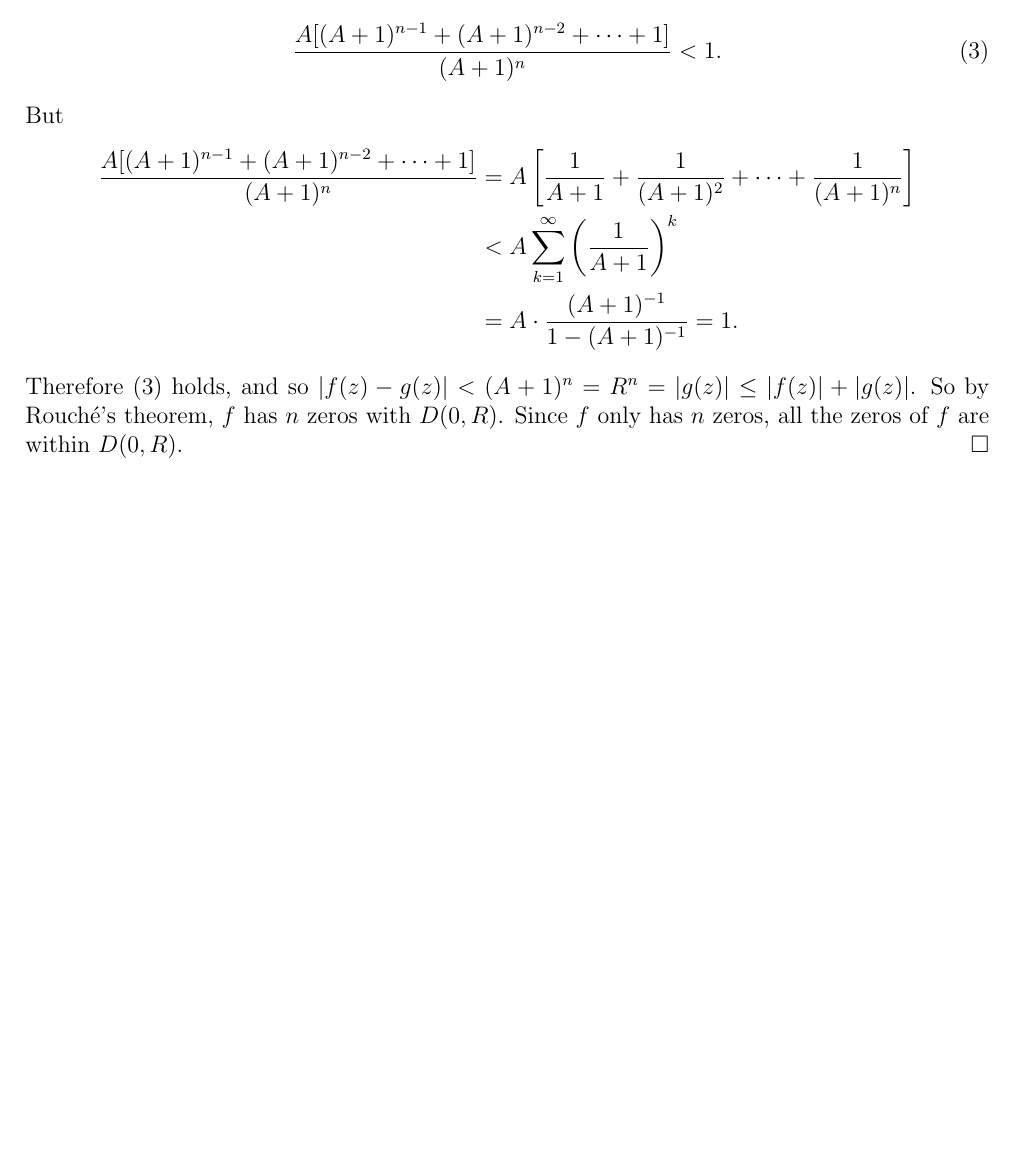
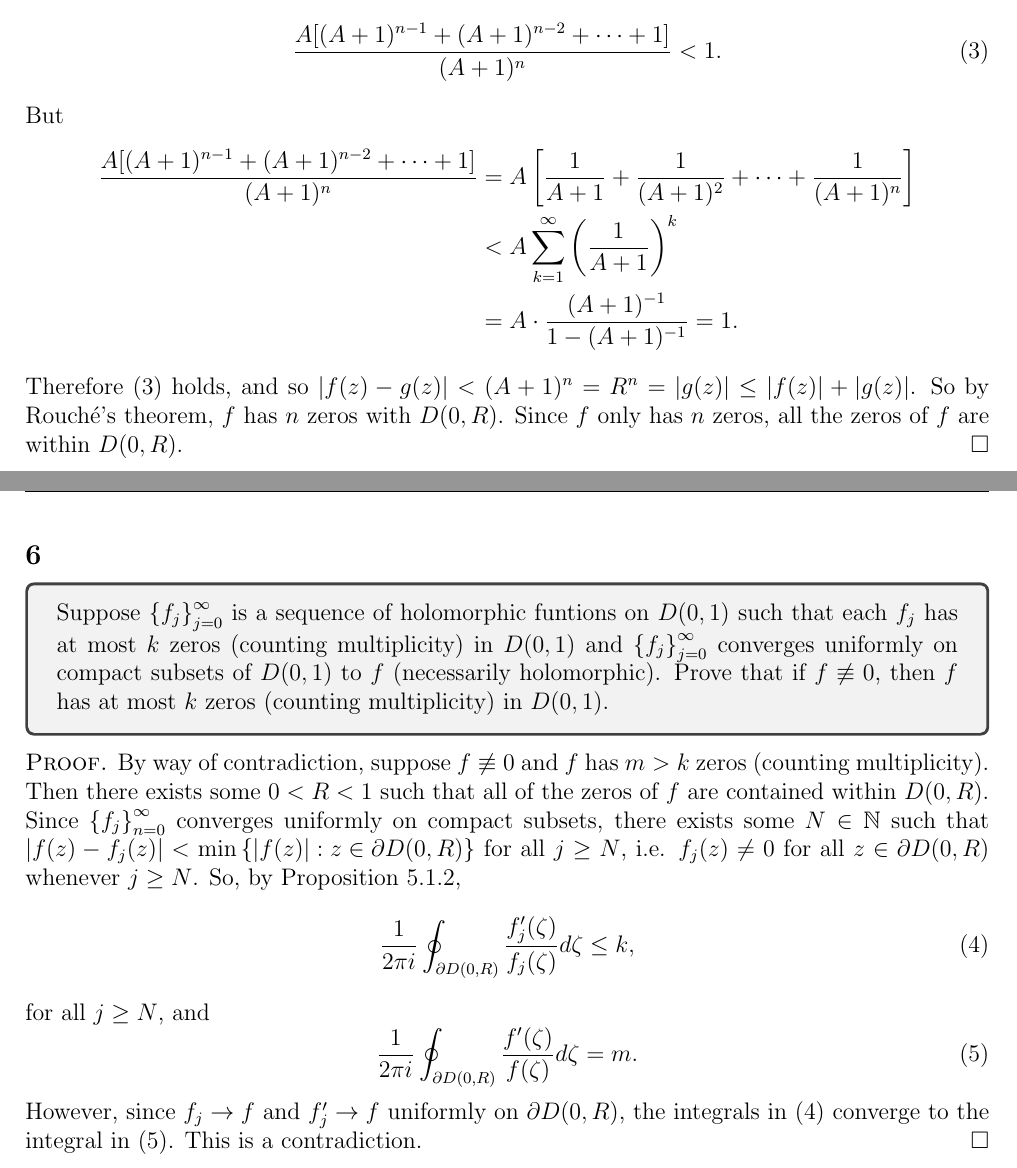
Before and after one commit to epwalsh/coursework, a LaTeX problem sheet (MATH-511/HW05_answers.tex): part of page 3 of 3 before the commit and two parts of pages 3 and 4 of 4 after it, the two joined at a grey line, cut so that both start at the same text, the shorter picture padded with empty space. Compiled offline with pdfLaTeX.

Commit message:
finish question 6!!!

```diff
--- a/MATH-511/HW05_answers.tex
+++ b/MATH-511/HW05_answers.tex
@@ -155,5 +155,31 @@ Finally, on $\Gamma_{3}^{R}$,
 \end{Proof}
 
 
+\newpage
+\subsection*{6}
+\begin{tcolorbox}
+  Suppose $\left\{ f_j \right\}_{j=0}^{\infty}$ is a sequence of holomorphic funtions on $D(0,1)$ such that each $f_j$ has at most $k$ zeros (counting
+  multiplicity) in $D(0,1)$ and $\left\{ f_j \right\}_{j=0}^{\infty}$ converges uniformly on compact subsets of $D(0,1)$ to $f$ (necessarily
+  holomorphic). Prove that if $f
+  \not\equiv 0$, then $f$ has at most $k$ zeros (counting multiplicity) in $D(0,1)$.
+\end{tcolorbox}
+\begin{Proof}
+  By way of contradiction, suppose $f \not\equiv 0$ and $f$ has $m > k$ zeros (counting multiplicity). Then there exists some $0 < R < 1$ such that
+  all of the zeros of $f$ are contained within $D(0,R)$. Since $\left\{ f_j \right\}_{n=0}^{\infty}$ converges uniformly on compact subsets, there
+  exists some $N \in \mathbb{N}$ such that $|f(z) - f_j(z)| < \min\left\{ |f(z)| : z \in \partial D(0,R) \right\}$ for all $j \geq N$, i.e. $f_j(z) \neq
+  0$ for all $z \in \partial D(0,R)$ whenever $j \geq N$. So, by Proposition 5.1.2,
+  \begin{equation}
+    \frac{1}{2\pi i}\oint_{\partial D(0,R)}\frac{f'_j(\zeta)}{f_j(\zeta)}d\zeta \leq k,
+    \label{6.1}
+  \end{equation}
+  for all $j \geq N$, and
+  \begin{equation}
+    \frac{1}{2\pi i}\oint_{\partial D(0,R)}\frac{f'(\zeta)}{f(\zeta)}d\zeta = m.
+    \label{6.2}
+  \end{equation}
+  However, since $f_j \rightarrow f$ and $f_j' \rightarrow f$ uniformly on $\partial D(0,R)$, the integrals in~\eqref{6.1} converge to the integral
+  in~\eqref{6.2}. This is a contradiction.
+\end{Proof}
+
 
 \end{document}
```
